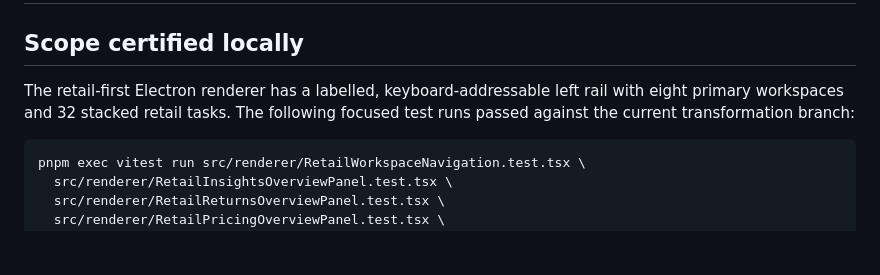
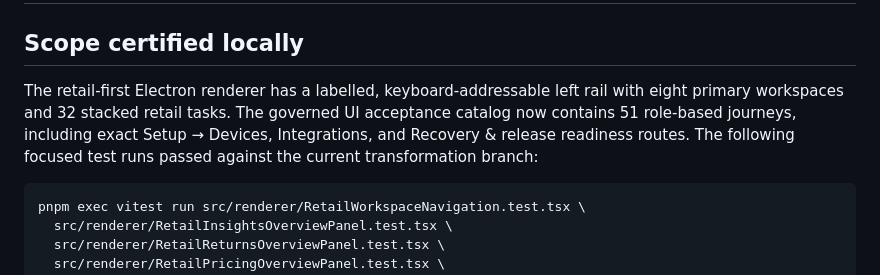
Before and after one commit to Shotlin/epic_crm_shotlin, a Markdown page: docs/RETAIL_RAIL_CERTIFICATION_2026-08-30.md, the part around the change. Rendered like a GitHub page; blank space fills up the shorter version.

````diff
--- a/docs/RETAIL_RAIL_CERTIFICATION_2026-08-30.md
+++ b/docs/RETAIL_RAIL_CERTIFICATION_2026-08-30.md
@@ -3,7 +3,9 @@
 ## Scope certified locally
 
 The retail-first Electron renderer has a labelled, keyboard-addressable left
-rail with eight primary workspaces and 32 stacked retail tasks. The following
+rail with eight primary workspaces and 32 stacked retail tasks. The governed
+UI acceptance catalog now contains 51 role-based journeys, including exact
+Setup → Devices, Integrations, and Recovery & release readiness routes. The following
 focused test runs passed against the current transformation branch:
 
 ```powershell
````
Also changed, not shown: docs/BAKALOO_UI_PARITY_MANIFEST.md (+3 -0 lines).
